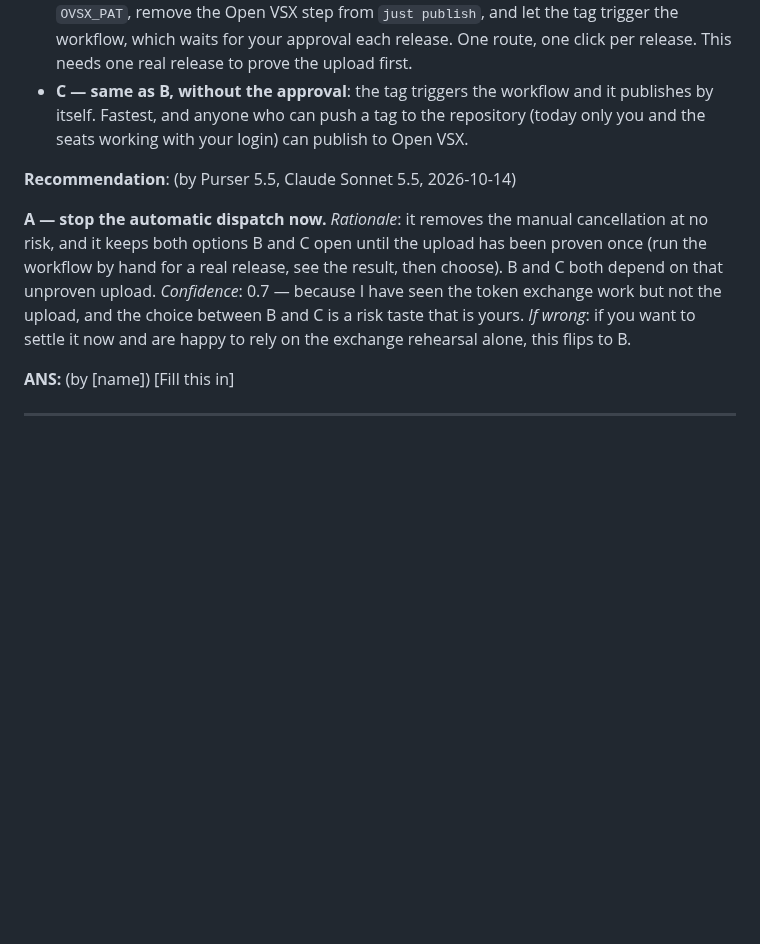
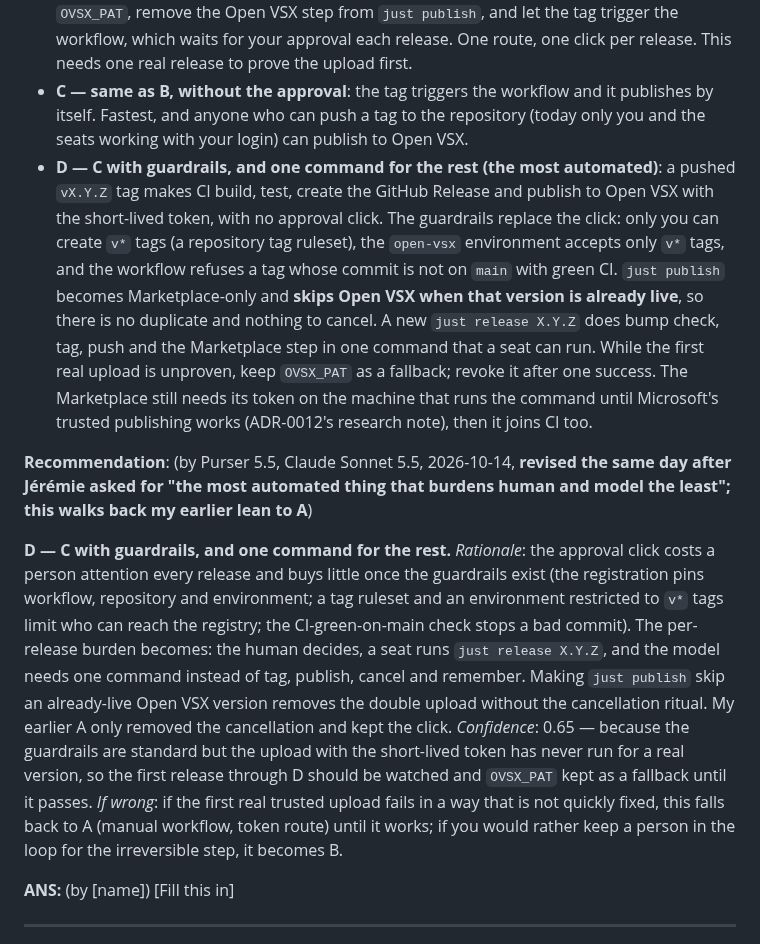
Before and after one commit to jlumbroso/porthole, a Markdown page: docs/adr/0012-publish-to-open-vsx-through-trusted-publishing-with-the-marketplace-token-kept-for-now.md, the part around the change. Drawn GitHub-style; blank space fills up the shorter version.

Commit message:
docs: ADR-0012 QST-OVSX-GATE: option D (most automated) and a revised recommendation, walk-back stated
Co-Authored-By: Claude Sonnet 5.5 <noreply@anthropic.com>

```diff
--- a/docs/adr/0012-publish-to-open-vsx-through-trusted-publishing-with-the-marketplace-token-kept-for-now.md
+++ b/docs/adr/0012-publish-to-open-vsx-through-trusted-publishing-with-the-marketplace-token-kept-for-now.md
@@ -87,10 +87,11 @@ Options:
 - **A — stop the automatic dispatch now, keep the workflow for later**: `release.yml` no longer starts `publish-open-vsx.yml`. The workflow stays, run by hand with `gh workflow run` only when we want to try or use it. `just publish` keeps using `OVSX_PAT`. No more cancelled runs; nothing else changes.
 - **B — make trusted publishing the only Open VSX route, with the gate**: revoke `OVSX_PAT`, remove the Open VSX step from `just publish`, and let the tag trigger the workflow, which waits for your approval each release. One route, one click per release. This needs one real release to prove the upload first.
 - **C — same as B, without the approval**: the tag triggers the workflow and it publishes by itself. Fastest, and anyone who can push a tag to the repository (today only you and the seats working with your login) can publish to Open VSX.
+- **D — C with guardrails, and one command for the rest (the most automated)**: a pushed `vX.Y.Z` tag makes CI build, test, create the GitHub Release and publish to Open VSX with the short-lived token, with no approval click. The guardrails replace the click: only you can create `v*` tags (a repository tag ruleset), the `open-vsx` environment accepts only `v*` tags, and the workflow refuses a tag whose commit is not on `main` with green CI. `just publish` becomes Marketplace-only and **skips Open VSX when that version is already live**, so there is no duplicate and nothing to cancel. A new `just release X.Y.Z` does bump check, tag, push and the Marketplace step in one command that a seat can run. While the first real upload is unproven, keep `OVSX_PAT` as a fallback; revoke it after one success. The Marketplace still needs its token on the machine that runs the command until Microsoft's trusted publishing works (ADR-0012's research note), then it joins CI too.
 
-**Recommendation**: (by Purser 5.5, Claude Sonnet 5.5, 2026-10-14)
+**Recommendation**: (by Purser 5.5, Claude Sonnet 5.5, 2026-10-14, **revised the same day after Jérémie asked for "the most automated thing that burdens human and model the least"; this walks back my earlier lean to A**)
 
-**A — stop the automatic dispatch now.** *Rationale*: it removes the manual cancellation at no risk, and it keeps both options B and C open until the upload has been proven once (run the workflow by hand for a real release, see the result, then choose). B and C both depend on that unproven upload. *Confidence*: 0.7 — because I have seen the token exchange work but not the upload, and the choice between B and C is a risk taste that is yours. *If wrong*: if you want to settle it now and are happy to rely on the exchange rehearsal alone, this flips to B.
+**D — C with guardrails, and one command for the rest.** *Rationale*: the approval click costs a person attention every release and buys little once the guardrails exist (the registration pins workflow, repository and environment; a tag ruleset and an environment restricted to `v*` tags limit who can reach the registry; the CI-green-on-main check stops a bad commit). The per-release burden becomes: the human decides, a seat runs `just release X.Y.Z`, and the model needs one command instead of tag, publish, cancel and remember. Making `just publish` skip an already-live Open VSX version removes the double upload without the cancellation ritual. My earlier A only removed the cancellation and kept the click. *Confidence*: 0.65 — because the guardrails are standard but the upload with the short-lived token has never run for a real version, so the first release through D should be watched and `OVSX_PAT` kept as a fallback until it passes. *If wrong*: if the first real trusted upload fails in a way that is not quickly fixed, this falls back to A (manual workflow, token route) until it works; if you would rather keep a person in the loop for the irreversible step, it becomes B.
 
 **ANS:** (by [name])
 [Fill this in]
```
